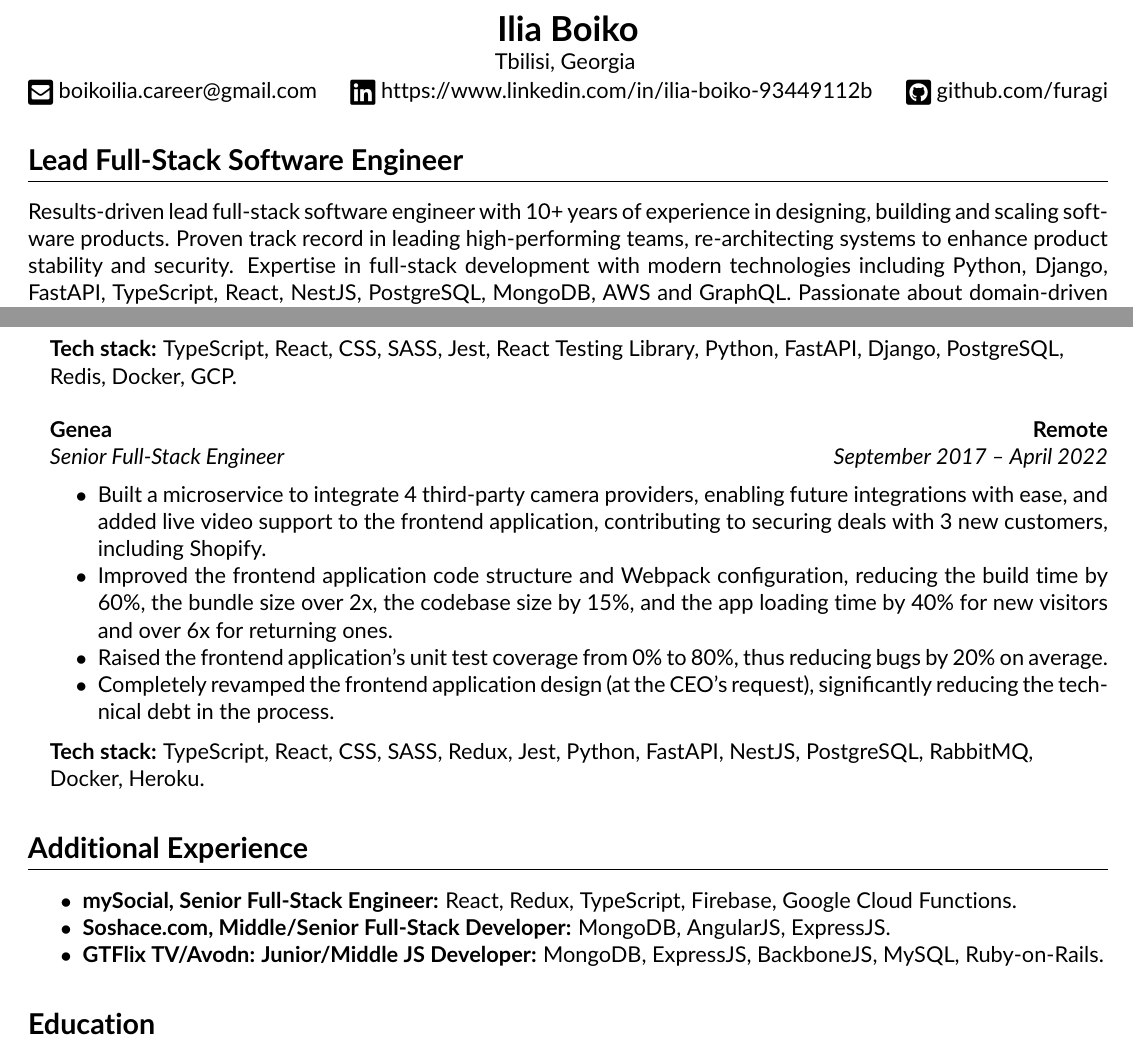
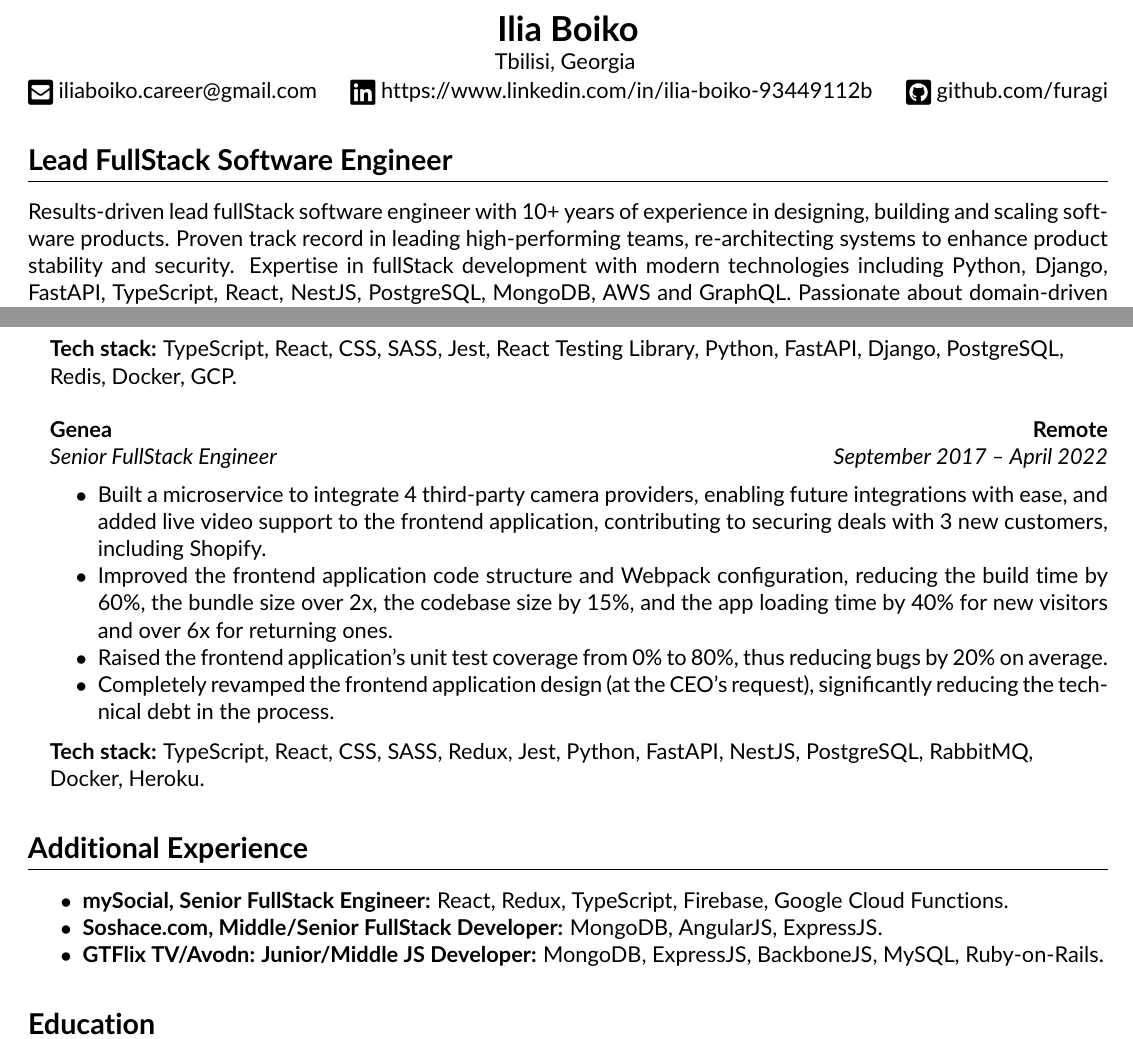
Before and after one commit to furagi/cv, a LaTeX CV (cv.tex): two parts of pages 1 and 2 of 2, joined at a grey line, cut so that both start at the same text. Compiled offline with pdfLaTeX.

Commit message:
fixed the email address

```diff
--- a/cv.tex
+++ b/cv.tex
@@ -53,15 +53,15 @@
 	\\ Tbilisi, Georgia
 	\vspace{0.05cm}
 	\\
-	\raisebox{-0.2\height}{\Large \faEnvelopeSquare} boikoilia.career@gmail.com \hfill \raisebox{-0.2\height}{\Large \faLinkedin} https://www.linkedin.com/in/ilia-boiko-93449112b \hfill \raisebox{-0.2\height}{\Large \faGithubSquare} github.com/furagi \hfill
+	\raisebox{-0.2\height}{\Large \faEnvelopeSquare} iliaboiko.career@gmail.com \hfill \raisebox{-0.2\height}{\Large \faLinkedin} https://www.linkedin.com/in/ilia-boiko-93449112b \hfill \raisebox{-0.2\height}{\Large \faGithubSquare} github.com/furagi \hfill
 \end{center}
 
 %====================================== Summary ======================================
-\subsection*{\Large Lead Full-Stack Software Engineer}
+\subsection*{\Large Lead FullStack Software Engineer}
 \vspace{-.5em}
 \hrule
 \vspace{1em}
-Results-driven lead full-stack software engineer with 10+ years of experience in designing, building and scaling software products. Proven track record in leading high-performing teams, re-architecting systems to enhance product stability and security. Expertise in full-stack development with modern technologies including Python, Django, FastAPI, TypeScript, React, NestJS, PostgreSQL, MongoDB, AWS and GraphQL. Passionate about domain-driven design (DDD), distributed systems and fostering strong development cultures through Agile/Scrum methodologies.
+Results-driven lead fullStack software engineer with 10+ years of experience in designing, building and scaling software products. Proven track record in leading high-performing teams, re-architecting systems to enhance product stability and security. Expertise in fullStack development with modern technologies including Python, Django, FastAPI, TypeScript, React, NestJS, PostgreSQL, MongoDB, AWS and GraphQL. Passionate about domain-driven design (DDD), distributed systems and fostering strong development cultures through Agile/Scrum methodologies.
 
 %====================================== Skills ======================================
 \subsection*{\Large Skills}
@@ -91,7 +91,7 @@ Results-driven lead full-stack software engineer with 10+ years of experience in
 		{\textbf{Bazaar Origin}}
 		{\textbf{Remote}}
 		\headerrow
-		{\emph{Lead Full-Stack Software Engineer}}
+		{\emph{Lead FullStack Software Engineer}}
 		{\emph{October 2023 -- Present}}
 		\begin{itemize*}
 			\item Led a full-scale project reboot, transforming a struggling startup into a stable, scalable product.
@@ -128,7 +128,7 @@ Results-driven lead full-stack software engineer with 10+ years of experience in
 		{\textbf{Genea}}
 		{\textbf{Remote}}
 		\headerrow
-		{\emph{Senior Full-Stack Engineer}}
+		{\emph{Senior FullStack Engineer}}
 		{\emph{September 2017 -- April 2022}}
 		\begin{itemize*}
 			\item Built a microservice to integrate 4 third-party camera providers, enabling future integrations with ease, and added live video support to the frontend application, contributing to securing deals with 3 new customers, including Shopify.
@@ -152,8 +152,8 @@ Results-driven lead full-stack software engineer with 10+ years of experience in
 \hrule
 \vspace{1em}
 \begin{itemize*}
-	\item \textbf{mySocial, Senior Full-Stack Engineer:} React, Redux, TypeScript, Firebase, Google Cloud Functions.
-	\item \textbf{Soshace.com, Middle/Senior Full-Stack Developer:} MongoDB, AngularJS, ExpressJS.
+	\item \textbf{mySocial, Senior FullStack Engineer:} React, Redux, TypeScript, Firebase, Google Cloud Functions.
+	\item \textbf{Soshace.com, Middle/Senior FullStack Developer:} MongoDB, AngularJS, ExpressJS.
 	\item \textbf{GTFlix TV/Avodn: Junior/Middle JS Developer:} MongoDB, ExpressJS, BackboneJS, MySQL, Ruby-on-Rails.
 \end{itemize*}
 
```
Also changed, not shown: cv.pdf, cv.tex (2 more changed lines).
